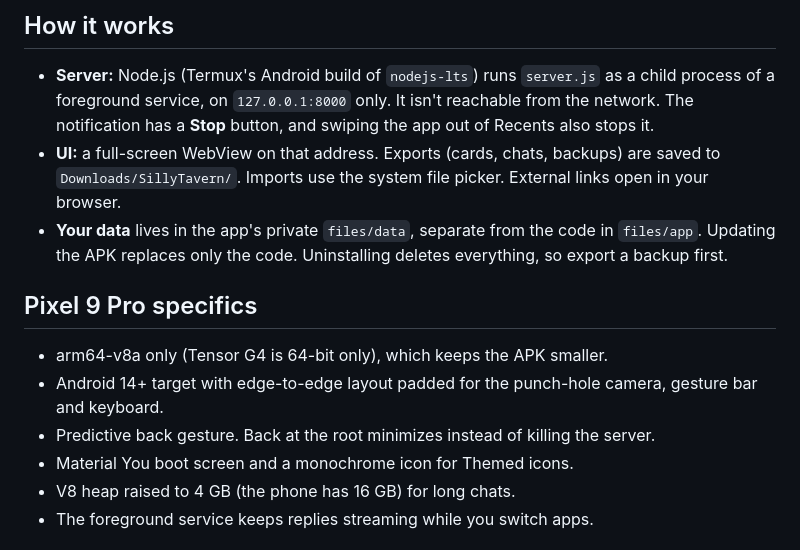
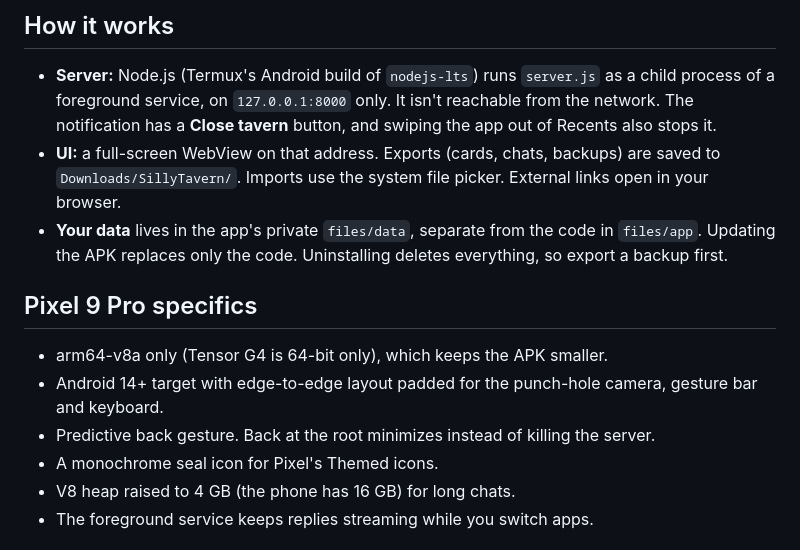
Before and after one commit to SKILLEDxKILLAH/The-Ledger, a Markdown page: android/sillytavern/README.md, the part around the change. Rendered like a GitHub page.

Commit message:
android: refresh README for the Ledger boot screen and notification
Co-Authored-By: Claude Opus 5.5 <noreply@anthropic.com>
Claude-Session: https://claude.ai/code/session_01AGua8V7TEjZDA9jz6k5kjX

```diff
--- a/android/sillytavern/README.md
+++ b/android/sillytavern/README.md
@@ -41,7 +41,7 @@ second device needed.
 
 - **Server:** Node.js (Termux's Android build of `nodejs-lts`) runs `server.js`
   as a child process of a foreground service, on `127.0.0.1:8000` only. It isn't
-  reachable from the network. The notification has a **Stop** button, and swiping
+  reachable from the network. The notification has a **Close tavern** button, and swiping
   the app out of Recents also stops it.
 - **UI:** a full-screen WebView on that address. Exports (cards, chats,
   backups) are saved to `Downloads/SillyTavern/`. Imports use the system file
@@ -56,7 +56,7 @@ second device needed.
 - Android 14+ target with edge-to-edge layout padded for the punch-hole camera,
   gesture bar and keyboard.
 - Predictive back gesture. Back at the root minimizes instead of killing the server.
-- Material You boot screen and a monochrome icon for Themed icons.
+- A monochrome seal icon for Pixel's Themed icons.
 - V8 heap raised to 4 GB (the phone has 16 GB) for long chats.
 - The foreground service keeps replies streaming while you switch apps.
 
```
